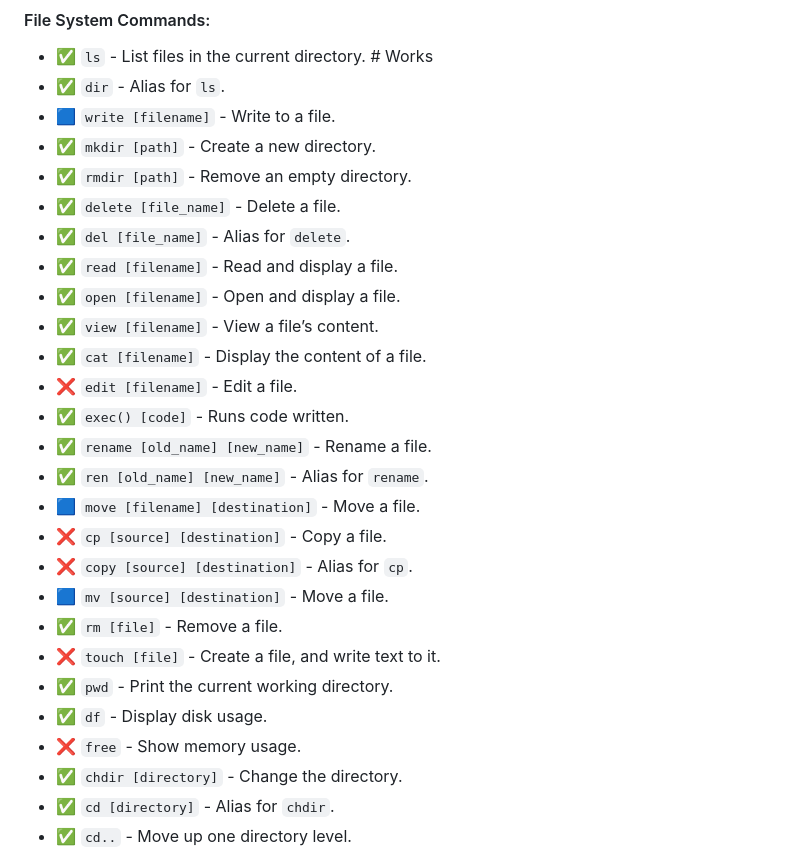
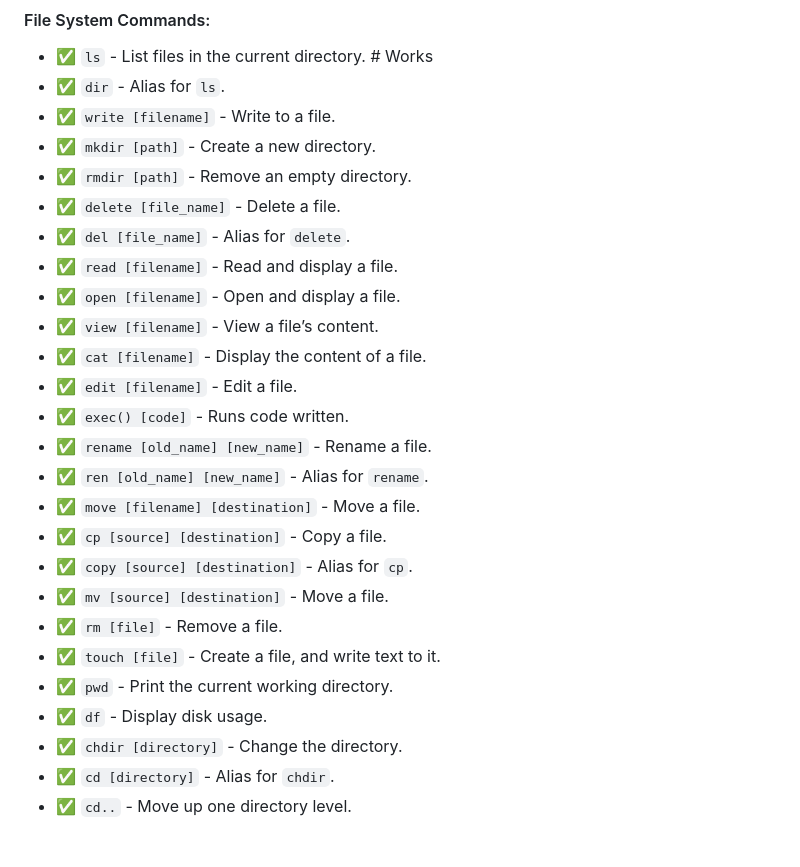
Before and after one commit to dash1101/RPCortex-OS, a Markdown page: Assets/Hyperion-Docs.md, the part around the change printed below. Rendered like a GitHub page.

Commit message:
Releasing soon

```diff
--- a/Assets/Hyperion-Docs.md
+++ b/Assets/Hyperion-Docs.md
@@ -34,7 +34,7 @@
 #### File System Commands:
 - ✅ `ls` - List files in the current directory. # Works
 - ✅ `dir` - Alias for `ls`.
-- 🟦 `write [filename]` - Write to a file.
+- ✅ `write [filename]` - Write to a file.
 - ✅ `mkdir [path]` - Create a new directory.
 - ✅ `rmdir [path]` - Remove an empty directory.
 - ✅ `delete [file_name]` - Delete a file.
@@ -43,19 +43,18 @@
 - ✅ `open [filename]` - Open and display a file.
 - ✅ `view [filename]` - View a file’s content.
 - ✅ `cat [filename]` - Display the content of a file.
-- ❌ `edit [filename]` - Edit a file.
+- ✅ `edit [filename]` - Edit a file.
 - ✅ `exec() [code]` - Runs code written.
 - ✅ `rename [old_name] [new_name]` - Rename a file.
 - ✅ `ren [old_name] [new_name]` - Alias for `rename`.
-- 🟦 `move [filename] [destination]` - Move a file.
-- ❌ `cp [source] [destination]` - Copy a file.
-- ❌ `copy [source] [destination]` - Alias for `cp`.
-- 🟦 `mv [source] [destination]` - Move a file.
+- ✅ `move [filename] [destination]` - Move a file.
+- ✅ `cp [source] [destination]` - Copy a file.
+- ✅ `copy [source] [destination]` - Alias for `cp`.
+- ✅ `mv [source] [destination]` - Move a file.
 - ✅ `rm [file]` - Remove a file.
-- ❌ `touch [file]` - Create a file, and write text to it.
+- ✅ `touch [file]` - Create a file, and write text to it.
 - ✅ `pwd` - Print the current working directory.
 - ✅ `df` - Display disk usage.
-- ❌ `free` - Show memory usage.
 - ✅ `chdir [directory]` - Change the directory.
 - ✅ `cd [directory]` - Alias for `chdir`.
 - ✅ `cd..` - Move up one directory level.
```
Also changed, not shown: other parts of Assets/Hyperion-Docs.md (+2 -2 lines).
